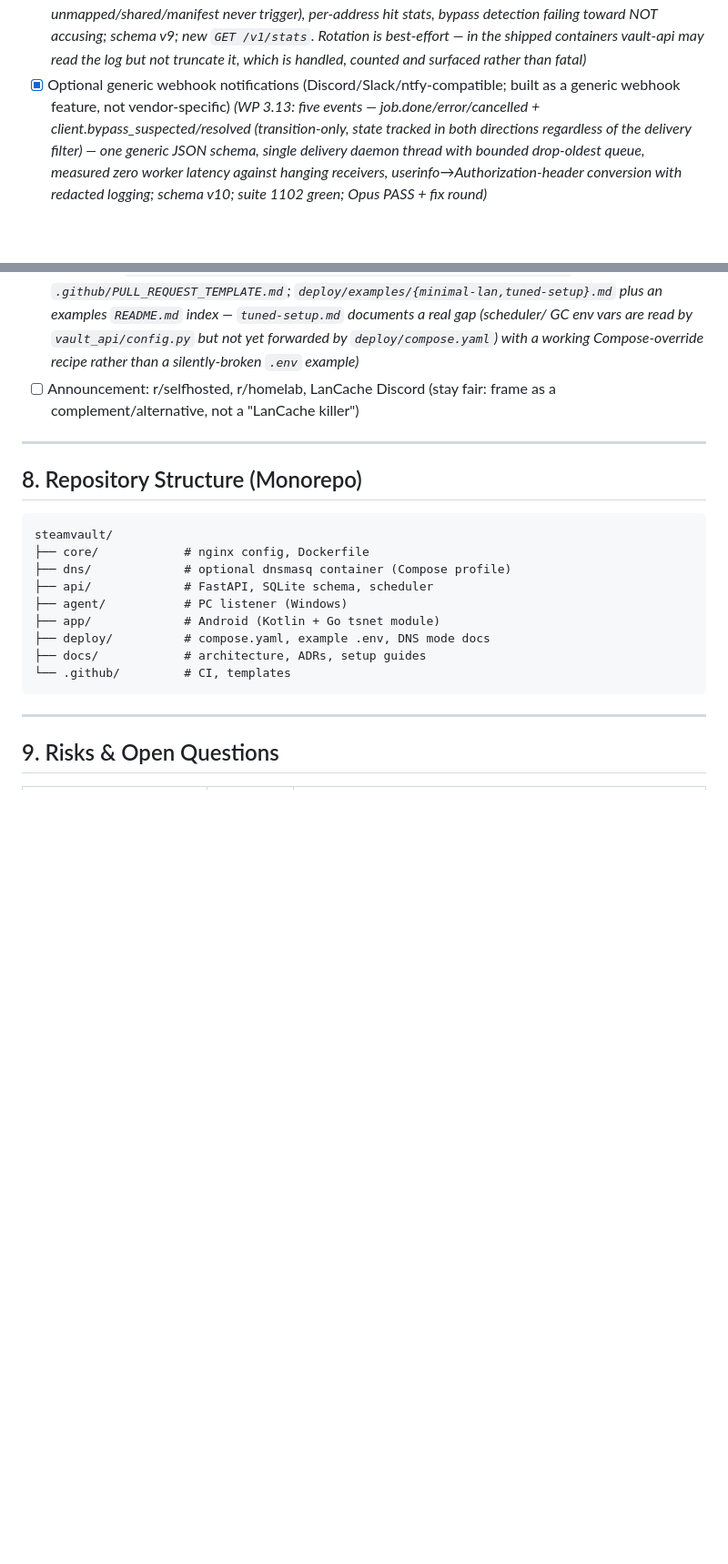
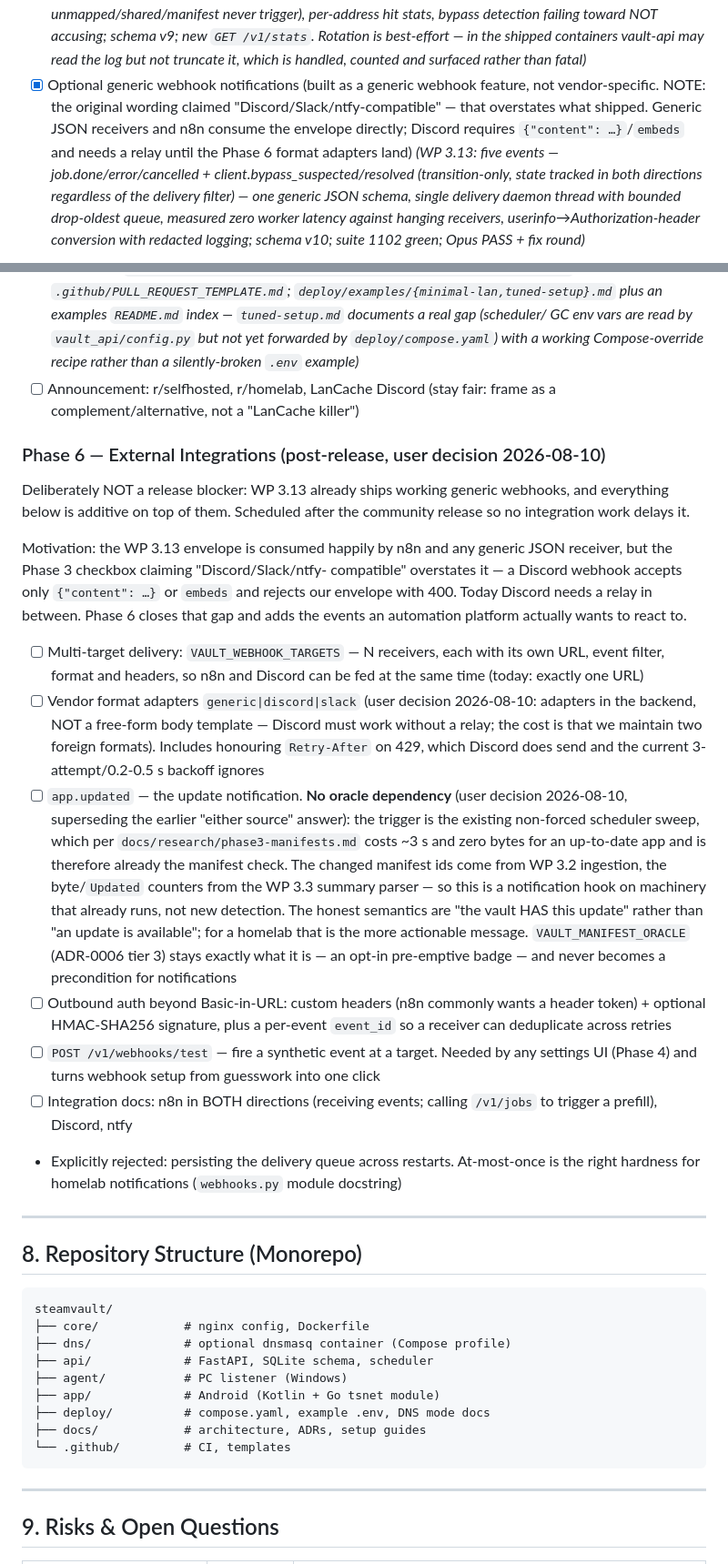
Before and after one commit to Riviera822/steamkeep, a Markdown page: docs/PROJECT_PLAN.md, 2 parts joined by grey strips. Shown at 91% size. Drawn GitHub-style; blank space fills up the shorter version.

Commit message:
docs(plan): Phase 6 external integrations roadmap
Post-release, explicitly not a release blocker (user decision 2026-08-10).
Additive on top of WP 3.13's generic webhooks.

- Multi-target delivery, vendor format adapters (discord/slack) incl.
  Retry-After on 429, custom headers/HMAC/event_id, POST /v1/webhooks/test,
  n8n+Discord+ntfy docs.
- app.updated hangs off the existing non-forced scheduler sweep (~3 s /
  zero bytes per up-to-date app, measured in docs/research/phase3-manifests.md)
  instead of the third-party oracle -- no external dependency in the
  notification path; VAULT_MANIFEST_ORACLE stays an opt-in badge feature.
- Queue persistence across restarts explicitly rejected.
- Corrects the WP 3.13 checkbox: 'Discord/Slack/ntfy-compatible' overstated
  what shipped; Discord needs a relay until the adapters land.

Co-Authored-By: Claude Opus 5 <noreply@anthropic.com>

```diff
--- a/docs/PROJECT_PLAN.md
+++ b/docs/PROJECT_PLAN.md
@@ -468,8 +468,12 @@ parallel/serial decisions, merge discipline, open user decisions):
       `GET /v1/stats`. Rotation is best-effort — in the shipped containers
       vault-api may read the log but not truncate it, which is handled,
       counted and surfaced rather than fatal)*
-- [x] Optional generic webhook notifications (Discord/Slack/ntfy-compatible;
-      built as a generic webhook feature, not vendor-specific)
+- [x] Optional generic webhook notifications (built as a generic webhook
+      feature, not vendor-specific. NOTE: the original wording claimed
+      "Discord/Slack/ntfy-compatible" — that overstates what shipped.
+      Generic JSON receivers and n8n consume the envelope directly;
+      Discord requires `{"content": …}`/`embeds` and needs a relay until
+      the Phase 6 format adapters land)
       *(WP 3.13: five events — job.done/error/cancelled +
       client.bypass_suspected/resolved (transition-only, state tracked in
       both directions regardless of the delivery filter) — one generic
@@ -576,6 +580,52 @@ parallel/serial decisions, merge discipline, open user decisions):
 - [ ] Announcement: r/selfhosted, r/homelab, LanCache Discord (stay fair:
       frame as a complement/alternative, not a "LanCache killer")
 
+### Phase 6 — External Integrations (post-release, user decision 2026-08-10)
+
+Deliberately NOT a release blocker: WP 3.13 already ships working generic
+webhooks, and everything below is additive on top of them. Scheduled after
+the community release so no integration work delays it.
+
+Motivation: the WP 3.13 envelope is consumed happily by n8n and any generic
+JSON receiver, but the Phase 3 checkbox claiming "Discord/Slack/ntfy-
+compatible" overstates it — a Discord webhook accepts only `{"content": …}`
+or `embeds` and rejects our envelope with 400. Today Discord needs a relay
+in between. Phase 6 closes that gap and adds the events an automation
+platform actually wants to react to.
+
+- [ ] Multi-target delivery: `VAULT_WEBHOOK_TARGETS` — N receivers, each
+      with its own URL, event filter, format and headers, so n8n and Discord
+      can be fed at the same time (today: exactly one URL)
+- [ ] Vendor format adapters `generic|discord|slack` (user decision
+      2026-08-10: adapters in the backend, NOT a free-form body template —
+      Discord must work without a relay; the cost is that we maintain two
+      foreign formats). Includes honouring `Retry-After` on 429, which
+      Discord does send and the current 3-attempt/0.2-0.5 s backoff ignores
+- [ ] `app.updated` — the update notification. **No oracle dependency**
+      (user decision 2026-08-10, superseding the earlier "either source"
+      answer): the trigger is the existing non-forced scheduler sweep, which
+      per `docs/research/phase3-manifests.md` costs ~3 s and zero bytes for
+      an up-to-date app and is therefore already the manifest check. The
+      changed manifest ids come from WP 3.2 ingestion, the byte/`Updated`
+      counters from the WP 3.3 summary parser — so this is a notification
+      hook on machinery that already runs, not new detection.
+      The honest semantics are "the vault HAS this update" rather than
+      "an update is available"; for a homelab that is the more actionable
+      message. `VAULT_MANIFEST_ORACLE` (ADR-0006 tier 3) stays exactly what
+      it is — an opt-in pre-emptive badge — and never becomes a
+      precondition for notifications
+- [ ] Outbound auth beyond Basic-in-URL: custom headers (n8n commonly wants
+      a header token) + optional HMAC-SHA256 signature, plus a per-event
+      `event_id` so a receiver can deduplicate across retries
+- [ ] `POST /v1/webhooks/test` — fire a synthetic event at a target. Needed
+      by any settings UI (Phase 4) and turns webhook setup from guesswork
+      into one click
+- [ ] Integration docs: n8n in BOTH directions (receiving events; calling
+      `/v1/jobs` to trigger a prefill), Discord, ntfy
+- Explicitly rejected: persisting the delivery queue across restarts.
+      At-most-once is the right hardness for homelab notifications
+      (`webhooks.py` module docstring)
+
 ---
 
 ## 8. Repository Structure (Monorepo)
```
